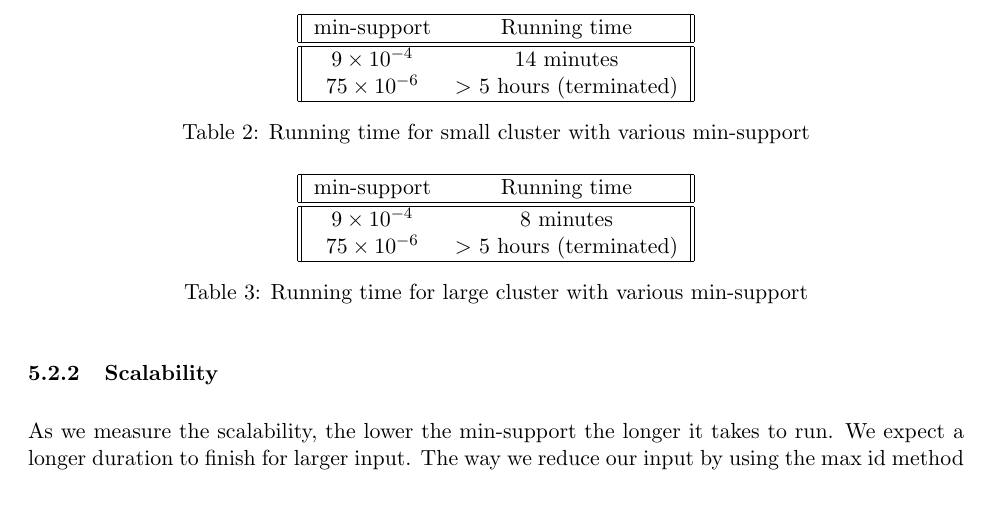
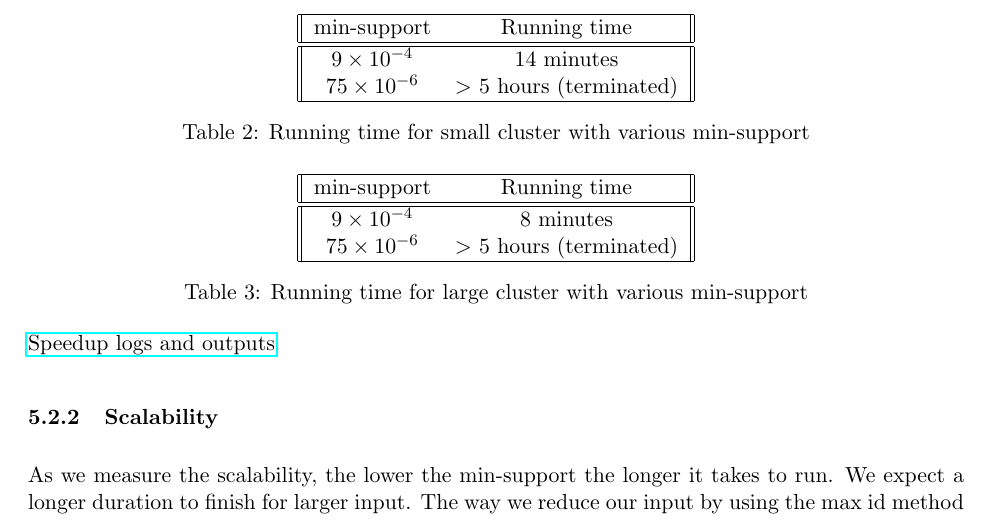
Before and after one commit to prdx/Spark-SON-APriori, a LaTeX document (reports/final-report/TrihatmajaTurakhia.tex): part of page 5 of 6, cut so that both start at the same text, the shorter picture padded with empty space. Compiled offline with pdfLaTeX.

Commit message:
Add link

```diff
--- a/reports/final-report/TrihatmajaTurakhia.tex
+++ b/reports/final-report/TrihatmajaTurakhia.tex
@@ -263,6 +263,8 @@ However, it also gives us more patterns of the data as in real world--less likel
     \label{table:3}
 \end{table}
 
+\href{https://github.ccs.neu.edu/prdx/CS6240-Project/tree/master/awsSpeedUpRuns}{Speedup logs and outputs}
+
 \subsubsection{Scalability}
 
 As we measure the scalability, the lower the min-support the longer it takes to run.
```
